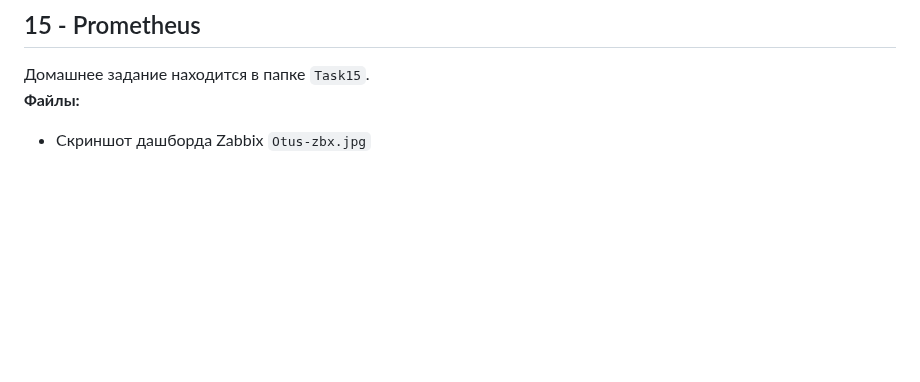
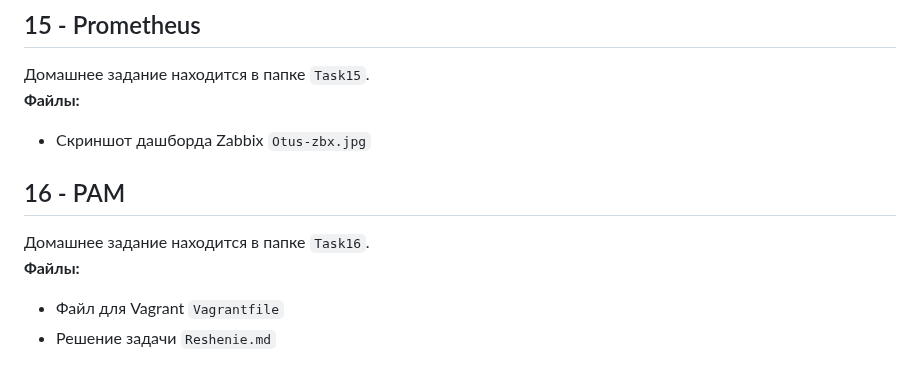
Before and after one commit to porshe9111/otus, a Markdown page: README.md, the part around the change. Drawn GitHub-style; blank space fills up the shorter version.

```diff
--- a/README.md
+++ b/README.md
@@ -100,3 +100,11 @@
 **Файлы:**
 - Скриншот дашборда Zabbix
 `Otus-zbx.jpg`
+
+## 16 - PAM
+Домашнее задание находится в папке `Task16`.
+**Файлы:**
+- Файл для Vagrant
+`Vagrantfile`
+- Решение задачи
+`Reshenie.md`
```
